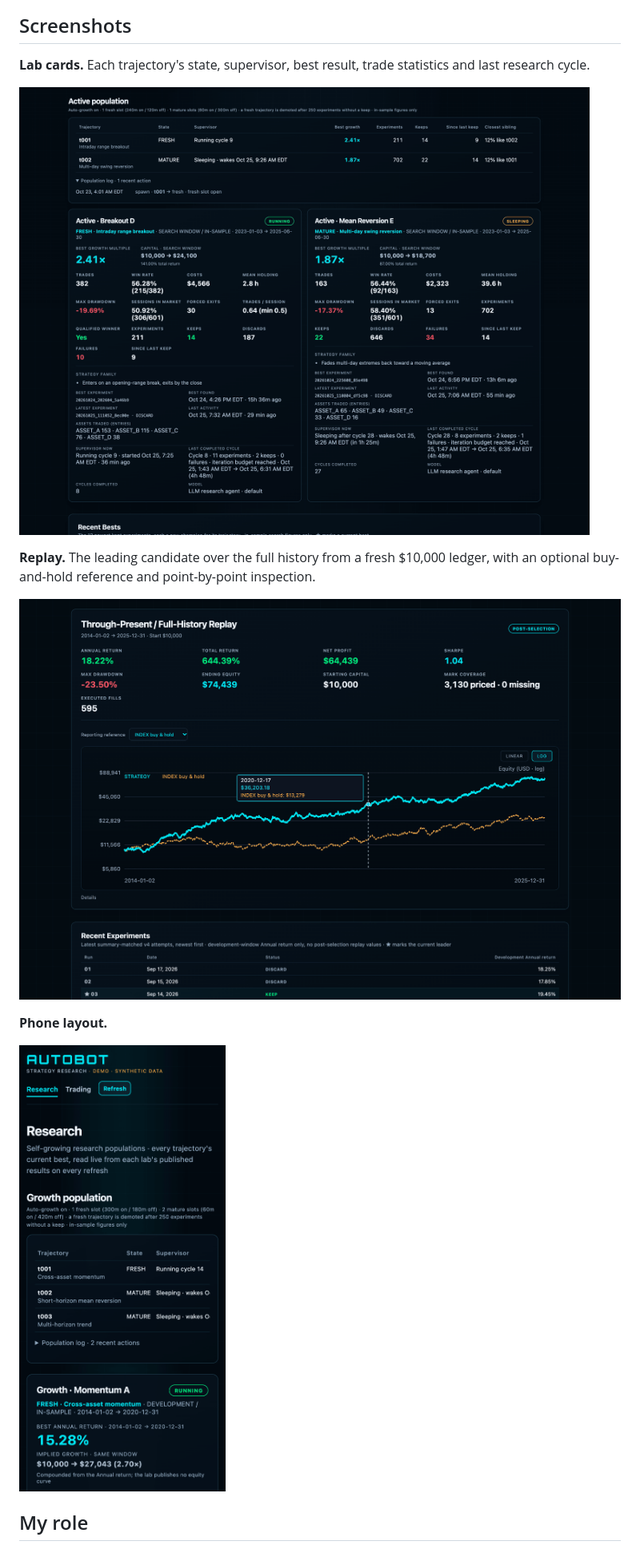
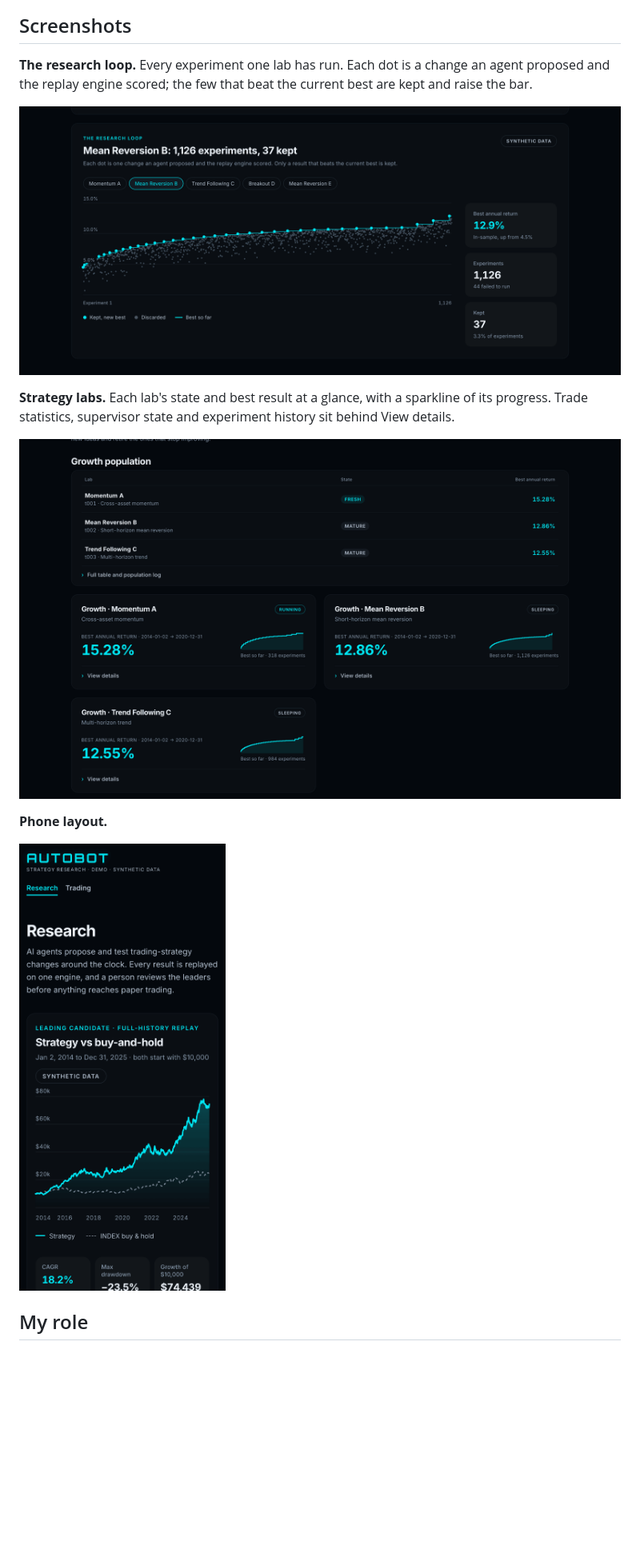
Before and after one commit to Jon-Westbrook/autobot-demo, a Markdown page: README.md, the part around one of its changes. Shown at 80% size. GitHub-like rendering; pictures changed too: docs/screenshots/mobile.png, docs/screenshots/population-and-labs.png (deleted), docs/screenshots/replay-chart.png (deleted); blank space fills up the shorter version.

```diff
--- a/README.md
+++ b/README.md
@@ -67,13 +67,13 @@ More detail in [docs/HOW_IT_WORKS.md](docs/HOW_IT_WORKS.md) and the principles b
 
 ## Screenshots
 
-**Lab cards.** Each trajectory's state, supervisor, best result, trade statistics and last research cycle.
+**The research loop.** Every experiment one lab has run. Each dot is a change an agent proposed and the replay engine scored; the few that beat the current best are kept and raise the bar.
 
-![Active population table, population log and two lab cards](docs/screenshots/population-and-labs.png)
+![Research loop chart: discarded experiments as grey dots, kept experiments as cyan dots on a rising best-so-far line](docs/screenshots/research-loop.png)
 
-**Replay.** The leading candidate over the full history from a fresh $10,000 ledger, with an optional buy-and-hold reference and point-by-point inspection.
+**Strategy labs.** Each lab's state and best result at a glance, with a sparkline of its progress. Trade statistics, supervisor state and experiment history sit behind View details.
 
-![Full-history replay chart with a buy-and-hold reference and hover inspection](docs/screenshots/replay-chart.png)
+![Growth population table and three lab cards with sparklines](docs/screenshots/strategy-labs.png)
 
 **Phone layout.**
 
```
Also changed, not shown: other parts of README.md (+2 -2 lines), docs/screenshots/research-overview.png, 3 other files.
